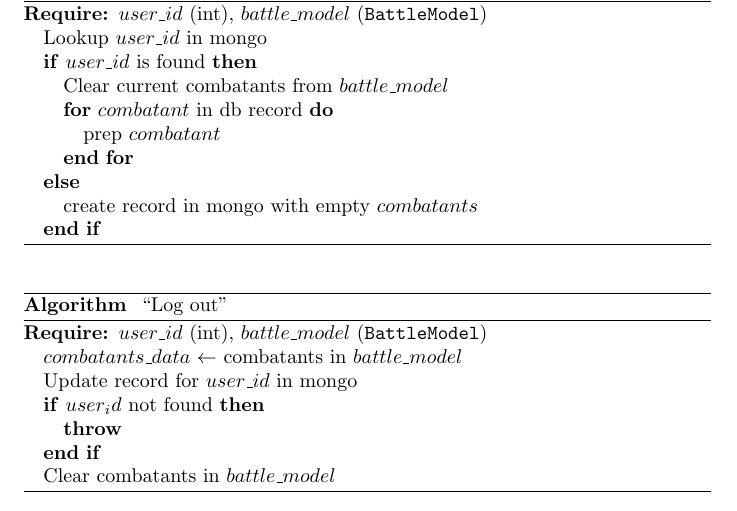
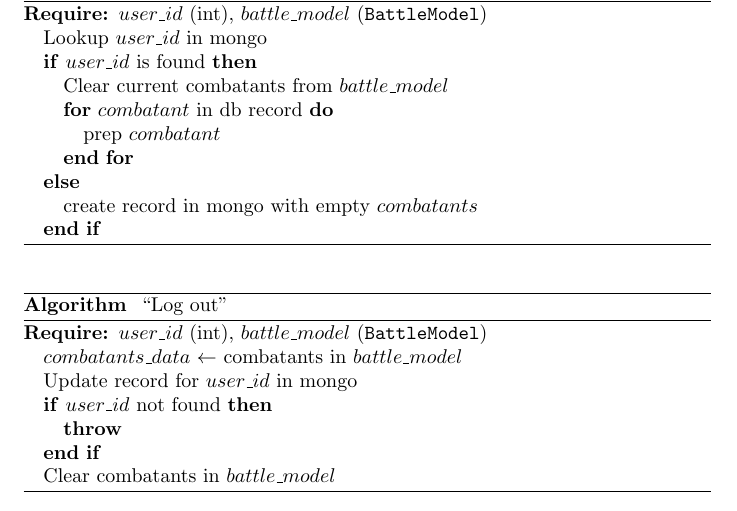
Before and after one commit to pgolbus/411-resources, a LaTeX problem sheet (HW/HW4 caching/pseudocode/pseudocode.tex, which reads HW/HW4 caching/pseudocode/session.tex): part of page 5 of 7, cut so that both start at the same text. Compiled offline with pdfLaTeX.

```diff
--- a/HW/HW4 caching/pseudocode/session.tex
+++ b/HW/HW4 caching/pseudocode/session.tex
@@ -20,7 +20,7 @@
             \REQUIRE $user\_id$ (int), $battle\_model$ (\texttt{BattleModel})
             \STATE $combatants\_data$ \gets combatants in $battle\_model$
             \STATE Update record for $user\_id$ in mongo
-            \IF{$user_id$ not found}
+            \IF{$user\_id$ not found}
                 \THROW
             \ENDIF
             \STATE Clear combatants in $battle\_model$
```
Also changed, not shown: HW/HW4 caching/pseudocode/pseudocode.pdf (added).
